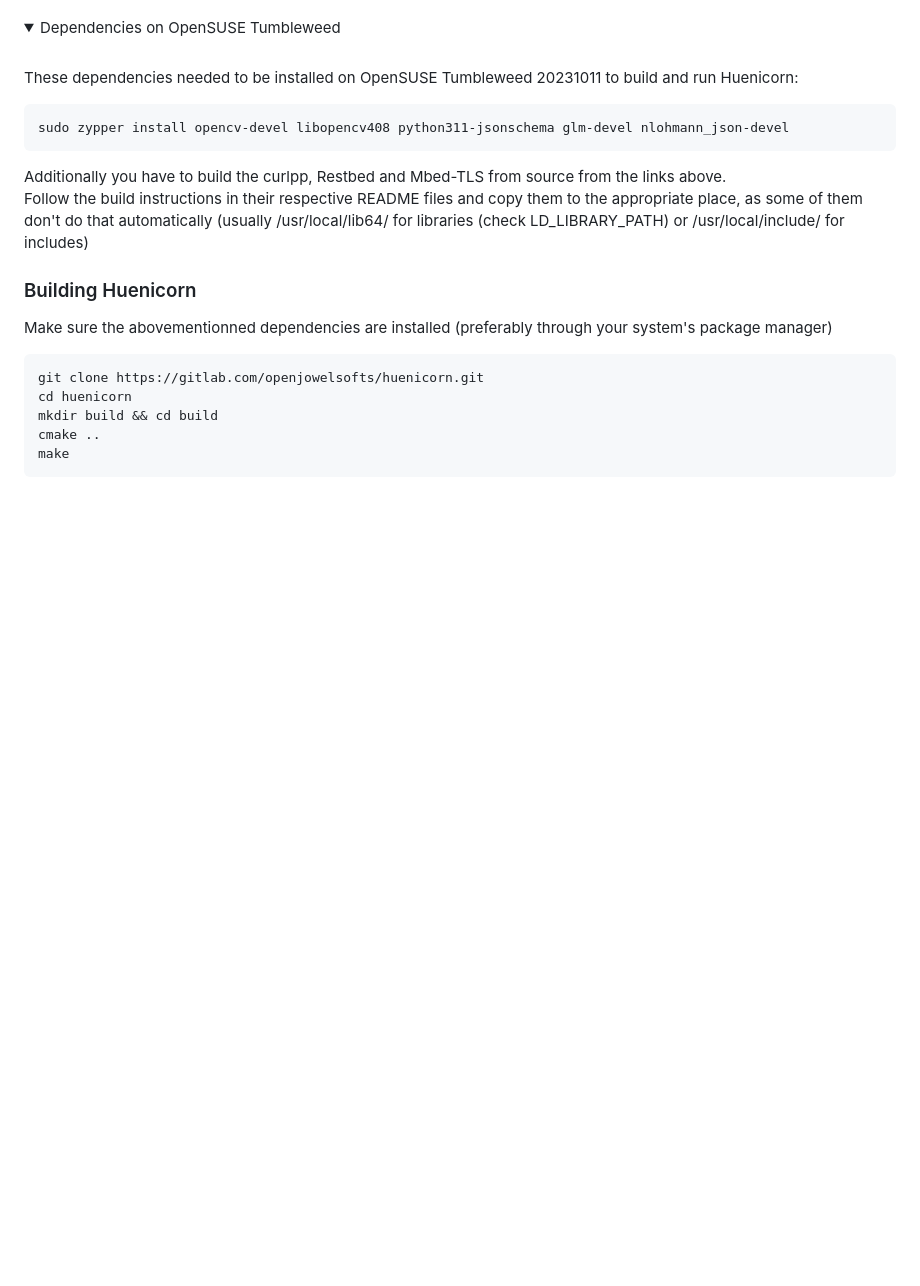
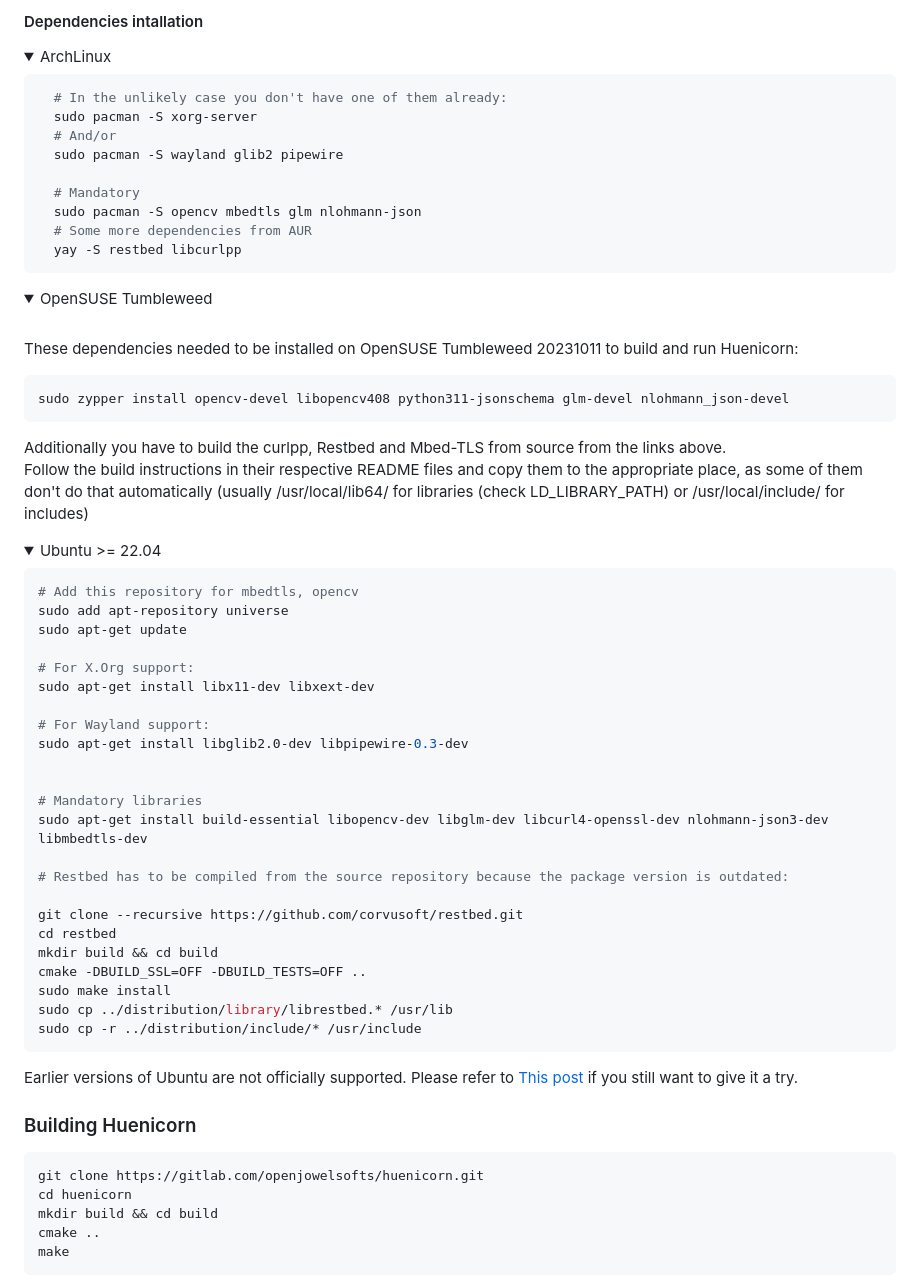
Before and after one commit to cmpprevot/Huenicorn, a Markdown page: README.md, the part around one of its changes. GitHub-like rendering; folded sections open; blank space fills up the shorter version.

Commit message:
Update Readme about distro-specific libraries installations

````diff
--- a/README.md
+++ b/README.md
@@ -44,7 +44,25 @@ This revision brings
 
 
+#### Dependencies intallation
 <details>
-<summary>Dependencies on OpenSUSE Tumbleweed</summary>
+
+<summary>ArchLinux</summary>
+
+```bash
+  # In the unlikely case you don't have one of them already:
+  sudo pacman -S xorg-server
+  # And/or
+  sudo pacman -S wayland glib2 pipewire
+
+  # Mandatory
+  sudo pacman -S opencv mbedtls glm nlohmann-json
+  # Some more dependencies from AUR
+  yay -S restbed libcurlpp
+```
+</details>
+
+<details>
+<summary>OpenSUSE Tumbleweed</summary>
 <br/>
 
 These dependencies needed to be installed on OpenSUSE Tumbleweed 20231011 to build and run Huenicorn:
@@ -58,10 +76,40 @@ Follow the build instructions in their respective README files and copy them to
 
 </details>
 
+<details>
+<summary>Ubuntu >= 22.04</summary>
+
+```bash
+# Add this repository for mbedtls, opencv
+sudo add apt-repository universe
+sudo apt-get update
+
+# For X.Org support:
+sudo apt-get install libx11-dev libxext-dev
+
+# For Wayland support:
+sudo apt-get install libglib2.0-dev libpipewire-0.3-dev
+
+
+# Mandatory libraries
+sudo apt-get install build-essential libopencv-dev libglm-dev libcurl4-openssl-dev nlohmann-json3-dev libmbedtls-dev
+
+# Restbed has to be compiled from the source repository because the package version is outdated:
+
+git clone --recursive https://github.com/corvusoft/restbed.git
+cd restbed
+mkdir build && cd build
+cmake -DBUILD_SSL=OFF -DBUILD_TESTS=OFF ..
+sudo make install
+sudo cp ../distribution/library/librestbed.* /usr/lib
+sudo cp -r ../distribution/include/* /usr/include
+```
+
+Earlier versions of Ubuntu are not officially supported. Please refer to [This post](https://gitlab.com/openjowelsofts/huenicorn/-/issues/5#note_1700387996) if you still want to give it a try.
+
+</details>
+
 ### Building Huenicorn
-
-Make sure the abovementionned dependencies are installed (preferably through your system's package manager)
-
 
 ```bash
 git clone https://gitlab.com/openjowelsofts/huenicorn.git
````
Also changed, not shown: other parts of README.md (+1 -1 lines).
